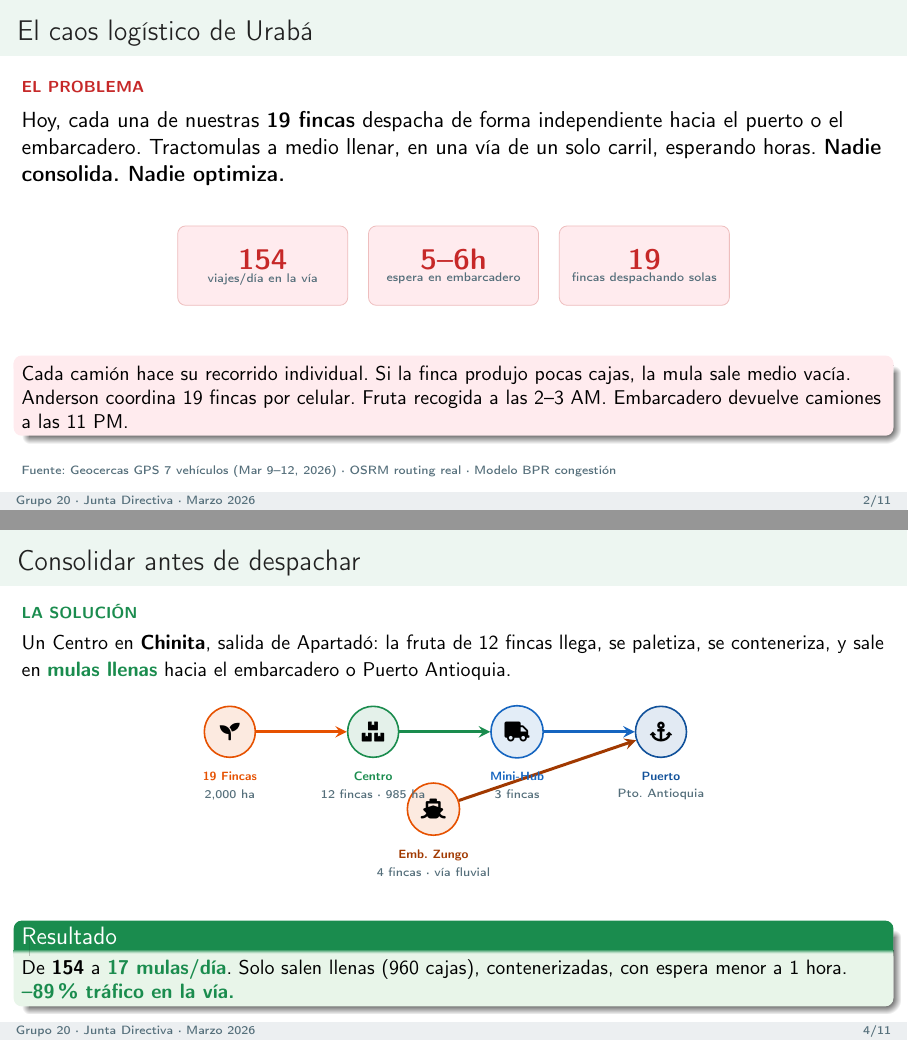
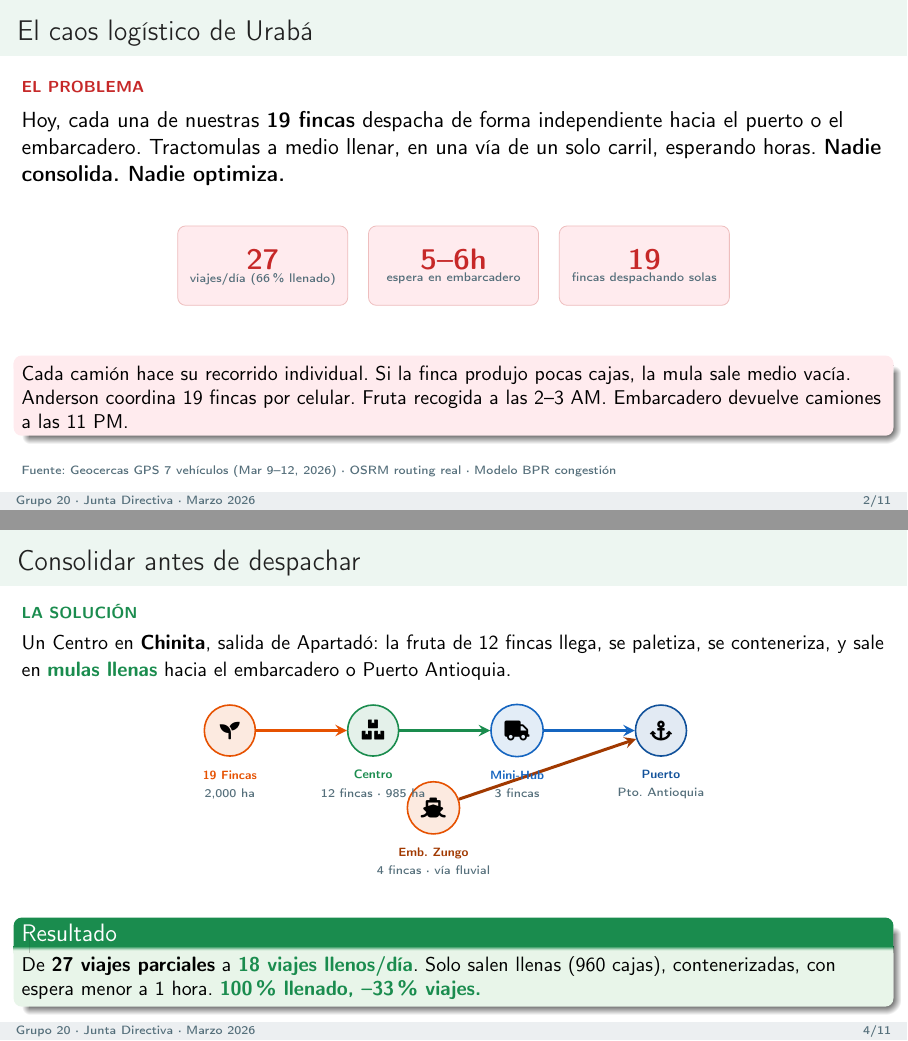
Before and after one commit to Cespial/gemelo-digital-uraba, LaTeX slides (presentacion.tex): pages 2 and 4 of 11, joined at a grey line. The pictures show the PDF file presentacion.pdf that the author committed with the source.

Commit message:
fix: corregir cifras inconsistentes en LaTeX — 27 viajes, $1,389, 18 llenos
Slide 2: 154→27 viajes/dia (66% llenado)
Slide 3: $1,500+→$1,389 (SICE-TAC exacto)
Slide 4: "154 a 17, -89%"→"27 parciales a 18 llenos, -33%"

Co-Authored-By: Claude Opus 4.6 (1M context) <noreply@anthropic.com>

```diff
--- a/presentacion.tex
+++ b/presentacion.tex
@@ -113,8 +113,8 @@ esperando horas. \textbf{Nadie consolida. Nadie optimiza.}
 \begin{center}
 \begin{tikzpicture}
     \node[rounded corners=4pt, fill=rojoclaro, draw=rojo!30, minimum width=3cm, minimum height=1.4cm] (k1) {};
-    \node[font=\Large\bfseries, text=rojo] at ([yshift=3pt]k1.center) {154};
-    \node[font=\tiny, text=gris, below=0pt of k1.center] {viajes/día en la vía};
+    \node[font=\Large\bfseries, text=rojo] at ([yshift=3pt]k1.center) {27};
+    \node[font=\tiny, text=gris, below=0pt of k1.center] {viajes/día (66\% llenado)};
 
     \node[rounded corners=4pt, fill=rojoclaro, draw=rojo!30, minimum width=3cm, minimum height=1.4cm, right=10pt of k1] (k2) {};
     \node[font=\Large\bfseries, text=rojo] at ([yshift=3pt]k2.center) {5--6h};
@@ -232,9 +232,9 @@ hacia el embarcadero o Puerto Antioquia.}
 \vspace{4pt}
 \begin{block}{Resultado}
 \small
-De \textbf{154} a \textbf{\textcolor{verde}{17 mulas/día}}.
+De \textbf{27 viajes parciales} a \textbf{\textcolor{verde}{18 viajes llenos/día}}.
 Solo salen llenas (960 cajas), contenerizadas, con espera menor a 1 hora.
-\textbf{\textcolor{verde}{--89\% tráfico en la vía.}}
+\textbf{\textcolor{verde}{100\% llenado, --33\% viajes.}}
 \end{block}
 \end{frame}
 
```
Also changed, not shown: presentacion.pdf, presentacion.tex (2 more changed lines).
